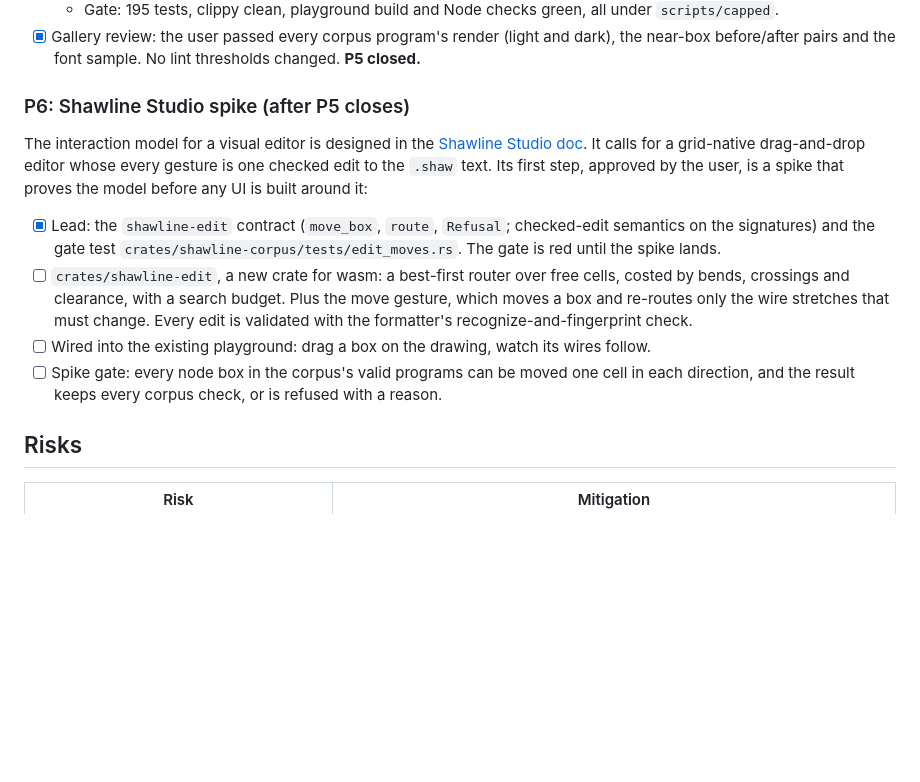
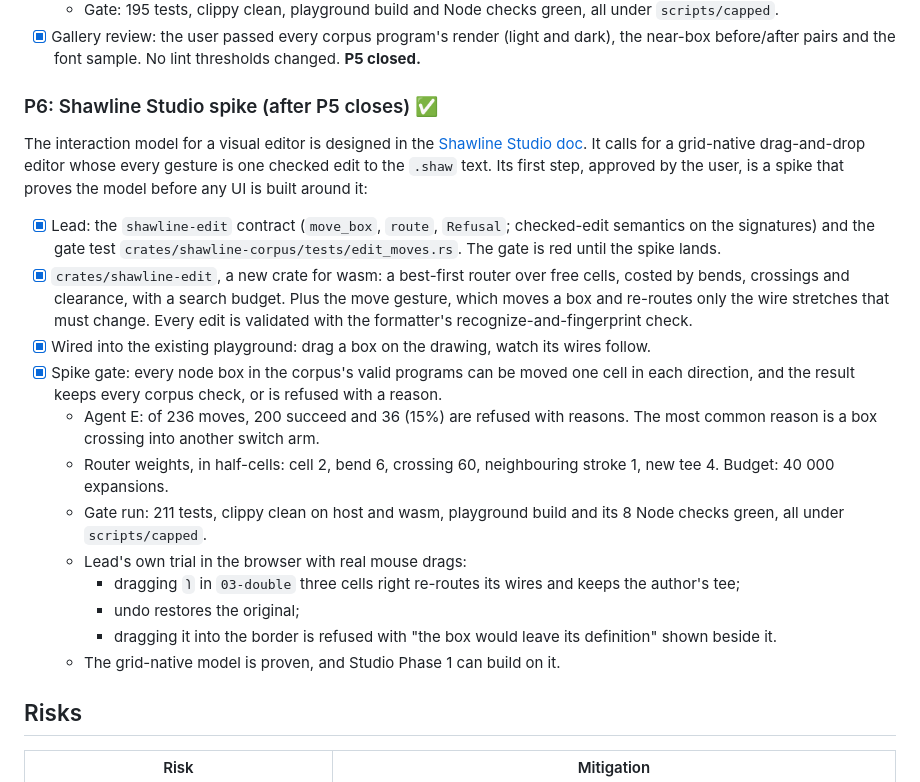
Before and after one commit to fluffyrabbot/shawline, a Markdown page: docs/PLAN.md, the part around the change. Rendered like a GitHub page; blank space fills up the shorter version.

Commit message:
P6 gate: router and move gesture spike passes
236 moves across the corpus: 200 succeed, 36 refused with reasons.
211 tests, clippy clean on host and wasm, playground checks green, all
under scripts/capped. Real-mouse trial in the playground: a move
re-routes wires and keeps the author's tee, undo restores, and an
invalid move is refused with its reason shown in place.

Co-Authored-By: Claude Opus 5.5 <noreply@anthropic.com>

```diff
--- a/docs/PLAN.md
+++ b/docs/PLAN.md
@@ -267,14 +267,22 @@ Progress:
   - Gate: 195 tests, clippy clean, playground build and Node checks green, all under `scripts/capped`.
 - [x] Gallery review: the user passed every corpus program's render (light and dark), the near-box before/after pairs and the font sample. No lint thresholds changed. **P5 closed.**
 
-### P6: Shawline Studio spike (after P5 closes)
+### P6: Shawline Studio spike (after P5 closes) ✅
 
 The interaction model for a visual editor is designed in the [Shawline Studio doc](https://claude.ai/code/artifact/923d6730-3f54-4722-8a46-ea15abf1dd1f). It calls for a grid-native drag-and-drop editor whose every gesture is one checked edit to the `.shaw` text. Its first step, approved by the user, is a spike that proves the model before any UI is built around it:
 
 - [x] Lead: the `shawline-edit` contract (`move_box`, `route`, `Refusal`; checked-edit semantics on the signatures) and the gate test `crates/shawline-corpus/tests/edit_moves.rs`. The gate is red until the spike lands.
-- [ ] `crates/shawline-edit`, a new crate for wasm: a best-first router over free cells, costed by bends, crossings and clearance, with a search budget. Plus the move gesture, which moves a box and re-routes only the wire stretches that must change. Every edit is validated with the formatter's recognize-and-fingerprint check.
-- [ ] Wired into the existing playground: drag a box on the drawing, watch its wires follow.
-- [ ] Spike gate: every node box in the corpus's valid programs can be moved one cell in each direction, and the result keeps every corpus check, or is refused with a reason.
+- [x] `crates/shawline-edit`, a new crate for wasm: a best-first router over free cells, costed by bends, crossings and clearance, with a search budget. Plus the move gesture, which moves a box and re-routes only the wire stretches that must change. Every edit is validated with the formatter's recognize-and-fingerprint check.
+- [x] Wired into the existing playground: drag a box on the drawing, watch its wires follow.
+- [x] Spike gate: every node box in the corpus's valid programs can be moved one cell in each direction, and the result keeps every corpus check, or is refused with a reason.
+  - Agent E: of 236 moves, 200 succeed and 36 (15%) are refused with reasons. The most common reason is a box crossing into another switch arm.
+  - Router weights, in half-cells: cell 2, bend 6, crossing 60, neighbouring stroke 1, new tee 4. Budget: 40 000 expansions.
+  - Gate run: 211 tests, clippy clean on host and wasm, playground build and its 8 Node checks green, all under `scripts/capped`.
+  - Lead's own trial in the browser with real mouse drags:
+    - dragging `𐑐` in `03-double` three cells right re-routes its wires and keeps the author's tee;
+    - undo restores the original;
+    - dragging it into the border is refused with "the box would leave its definition" shown beside it.
+  - The grid-native model is proven, and Studio Phase 1 can build on it.
 
 ## Risks
 
```
